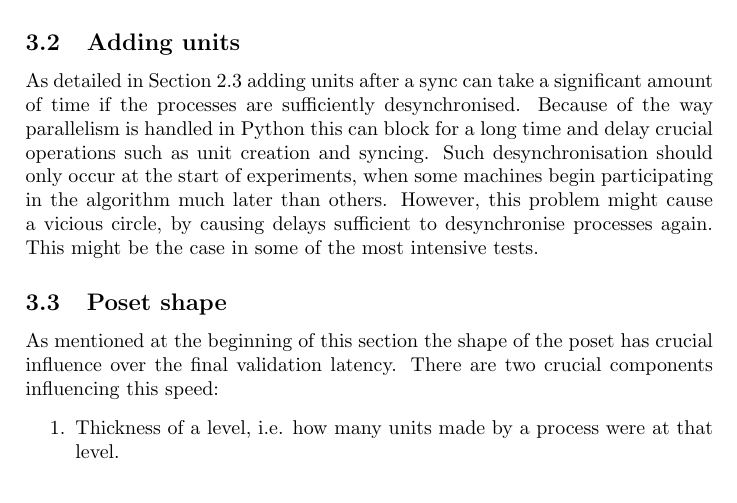
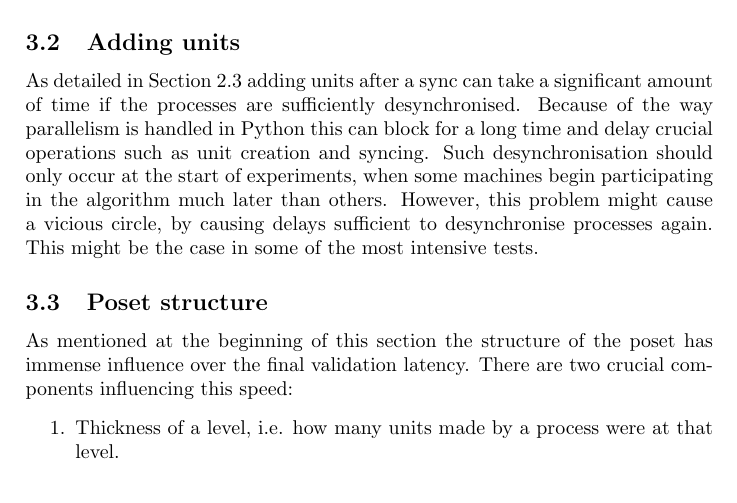
Before and after one commit to aleph-zero-foundation/Proof-of-Concept, a LaTeX document (reports/internal/report.tex): part of page 5 of 6, cut so that both start at the same text. Compiled offline with pdfLaTeX.

Commit message:
Report: small review fixes

```diff
--- a/reports/internal/report.tex
+++ b/reports/internal/report.tex
@@ -156,9 +156,9 @@
 			Such desynchronisation should only occur at the start of experiments, when some machines begin participating in the algorithm much later than others.
 			However, this problem might cause a vicious circle, by causing delays sufficient to desynchronise processes again.
 			This might be the case in some of the most intensive tests.
-		\subsection{Poset shape}
+		\subsection{Poset structure}
 		 \label{ssec:posetShape}
-			As mentioned at the beginning of this section the shape of the poset has crucial influence over the final validation latency.
+			As mentioned at the beginning of this section the structure of the poset has immense influence over the final validation latency.
 			There are two crucial components influencing this speed:
 			\begin{enumerate}
 				\item Thickness of a level, i.e. how many units made by a process were at that level.
```
